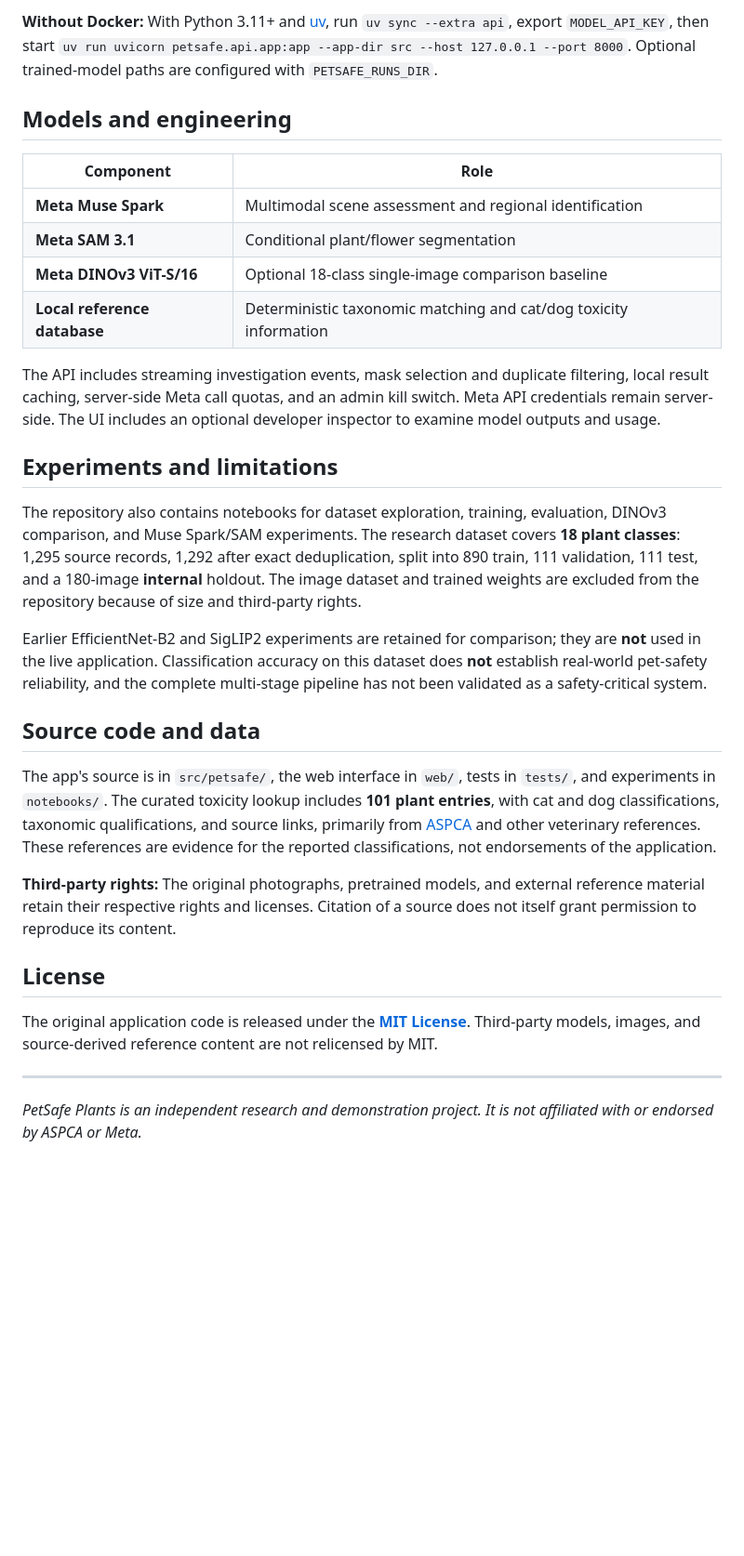
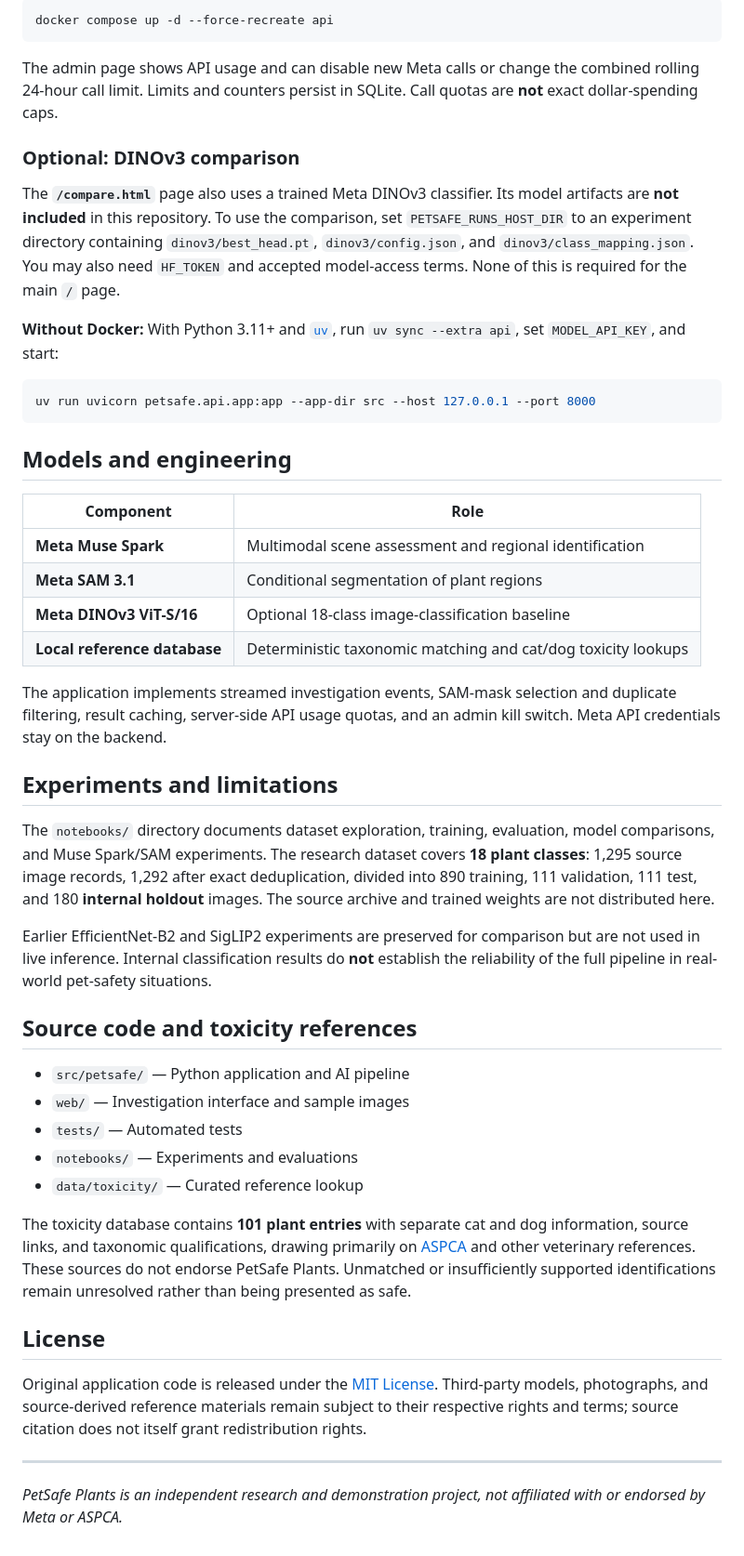
Before and after one commit to vmirchev/petsafe-plants, a Markdown page: README.md, the part around one of its changes. Shown at 93% size. GitHub-like rendering; blank space fills up the shorter version.

````diff
--- a/README.md
+++ b/README.md
@@ -61,33 +57,51 @@ docker compose down             # Stop (preserves named volumes)
 
-**Without Docker:** With Python 3.11+ and [uv](https://docs.astral.sh/uv/), run `uv sync --extra api`, export `MODEL_API_KEY`, then start `uv run uvicorn petsafe.api.app:app --app-dir src --host 127.0.0.1 --port 8000`. Optional trained-model paths are configured with `PETSAFE_RUNS_DIR`.
+```bash
+docker compose up -d --force-recreate api
+```
+
+The admin page shows API usage and can disable new Meta calls or change the combined rolling 24-hour call limit. Limits and counters persist in SQLite. Call quotas are **not** exact dollar-spending caps.
+
+### Optional: DINOv3 comparison
+
+The **`/compare.html`** page also uses a trained Meta DINOv3 classifier. Its model artifacts are **not included** in this repository. To use the comparison, set `PETSAFE_RUNS_HOST_DIR` to an experiment directory containing `dinov3/best_head.pt`, `dinov3/config.json`, and `dinov3/class_mapping.json`. You may also need `HF_TOKEN` and accepted model-access terms. None of this is required for the main `/` page.
+
+**Without Docker:** With Python 3.11+ and [`uv`](https://docs.astral.sh/uv/), run `uv sync --extra api`, set `MODEL_API_KEY`, and start:
+
+```bash
+uv run uvicorn petsafe.api.app:app --app-dir src --host 127.0.0.1 --port 8000
+```
 
 ## Models and engineering
 
 | Component | Role |
 |---|---|
 | **Meta Muse Spark** | Multimodal scene assessment and regional identification |
-| **Meta SAM 3.1** | Conditional plant/flower segmentation |
-| **Meta DINOv3 ViT-S/16** | Optional 18-class single-image comparison baseline |
-| **Local reference database** | Deterministic taxonomic matching and cat/dog toxicity information |
+| **Meta SAM 3.1** | Conditional segmentation of plant regions |
+| **Meta DINOv3 ViT-S/16** | Optional 18-class image-classification baseline |
+| **Local reference database** | Deterministic taxonomic matching and cat/dog toxicity lookups |
 
-The API includes streaming investigation events, mask selection and duplicate filtering, local result caching, server-side Meta call quotas, and an admin kill switch. Meta API credentials remain server-side. The UI includes an optional developer inspector to examine model outputs and usage.
+The application implements streamed investigation events, SAM-mask selection and duplicate filtering, result caching, server-side API usage quotas, and an admin kill switch. Meta API credentials stay on the backend.
 
 ## Experiments and limitations
 
-The repository also contains notebooks for dataset exploration, training, evaluation, DINOv3 comparison, and Muse Spark/SAM experiments. The research dataset covers **18 plant classes**: 1,295 source records, 1,292 after exact deduplication, split into 890 train, 111 validation, 111 test, and a 180-image **internal** holdout. The image dataset and trained weights are excluded from the repository because of size and third-party rights.
+The `notebooks/` directory documents dataset exploration, training, evaluation, model comparisons, and Muse Spark/SAM experiments. The research dataset covers **18 plant classes**: 1,295 source image records, 1,292 after exact deduplication, divided into 890 training, 111 validation, 111 test, and 180 **internal holdout** images. The source archive and trained weights are not distributed here.
 
-Earlier EfficientNet-B2 and SigLIP2 experiments are retained for comparison; they are **not** used in the live application. Classification accuracy on this dataset does **not** establish real-world pet-safety reliability, and the complete multi-stage pipeline has not been validated as a safety-critical system.
+Earlier EfficientNet-B2 and SigLIP2 experiments are preserved for comparison but are not used in live inference. Internal classification results do **not** establish the reliability of the full pipeline in real-world pet-safety situations.
 
-## Source code and data
+## Source code and toxicity references
 
-The app's source is in `src/petsafe/`, the web interface in `web/`, tests in `tests/`, and experiments in `notebooks/`. The curated toxicity lookup includes **101 plant entries**, with cat and dog classifications, taxonomic qualifications, and source links, primarily from [ASPCA](https://www.aspca.org/pet-care/animal-poison-control/cats-plant-list) and other veterinary references. These references are evidence for the reported classifications, not endorsements of the application.
+- `src/petsafe/` — Python application and AI pipeline
+- `web/` — Investigation interface and sample images
+- `tests/` — Automated tests
+- `notebooks/` — Experiments and evaluations
+- `data/toxicity/` — Curated reference lookup
 
-**Third-party rights:** The original photographs, pretrained models, and external reference material retain their respective rights and licenses. Citation of a source does not itself grant permission to reproduce its content.
+The toxicity database contains **101 plant entries** with separate cat and dog information, source links, and taxonomic qualifications, drawing primarily on [ASPCA](https://www.aspca.org/pet-care/animal-poison-control/cats-plant-list) and other veterinary references. These sources do not endorse PetSafe Plants. Unmatched or insufficiently supported identifications remain unresolved rather than being presented as safe.
 
 ## License
 
-The original application code is released under the **[MIT License](LICENSE)**. Third-party models, images, and source-derived reference content are not relicensed by MIT.
+Original application code is released under the [MIT License](LICENSE). Third-party models, photographs, and source-derived reference materials remain subject to their respective rights and terms; source citation does not itself grant redistribution rights.
 
 ---
 
-*PetSafe Plants is an independent research and demonstration project. It is not affiliated with or endorsed by ASPCA or Meta.*
+*PetSafe Plants is an independent research and demonstration project, not affiliated with or endorsed by Meta or ASPCA.*
````
Also changed, not shown: other parts of README.md (+18 -22 lines).
